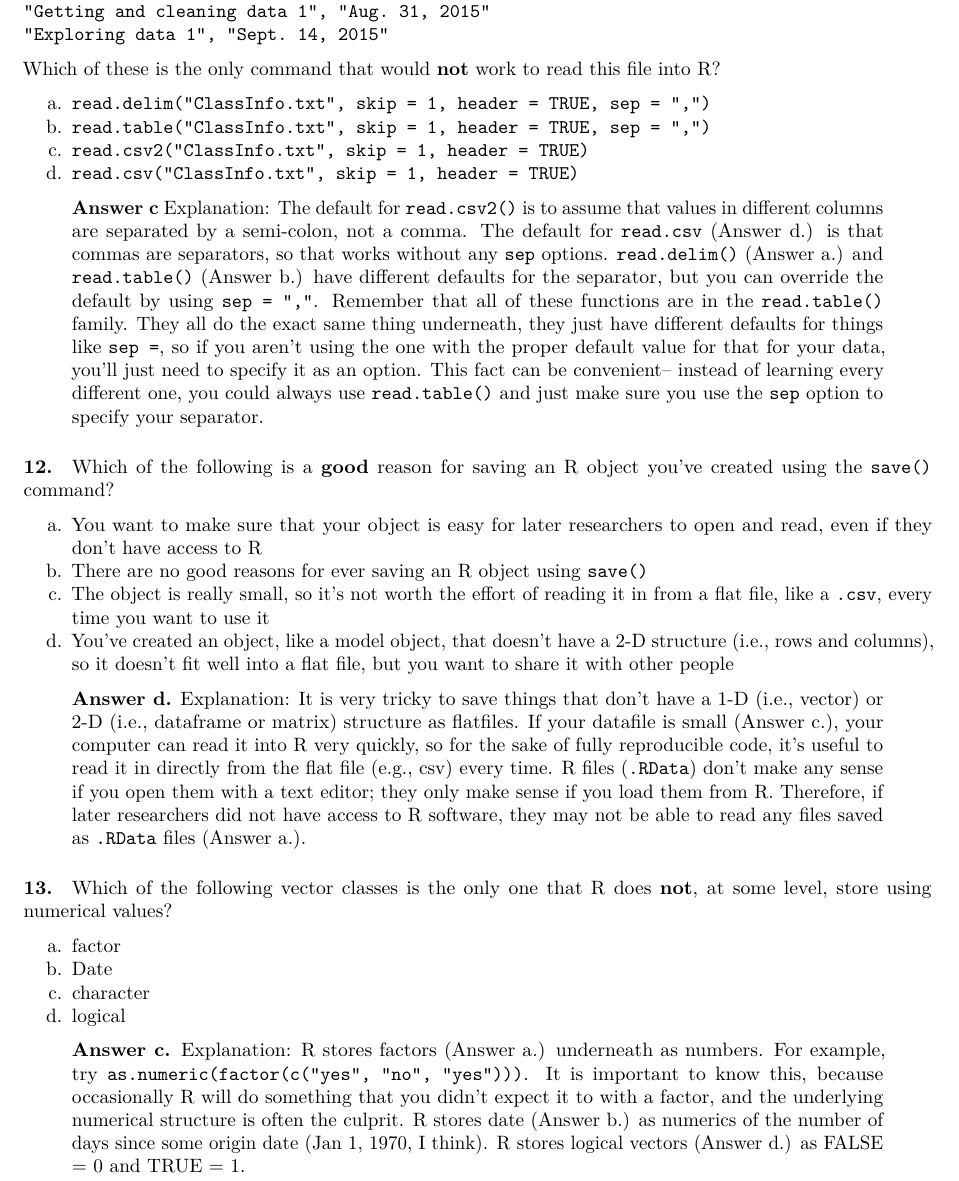
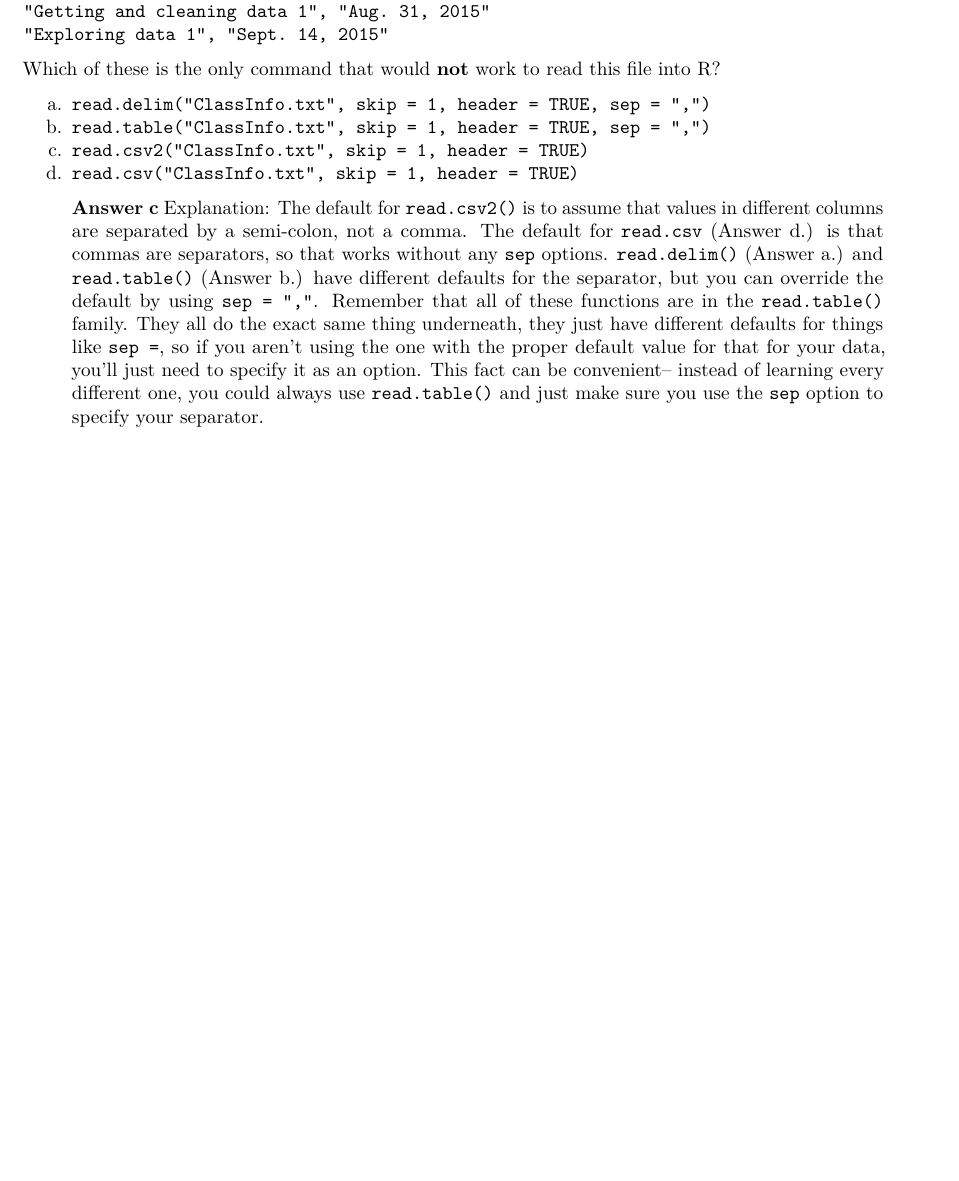
Before and after one commit to geanders/ChinaCourseMaterials, an R Markdown document (quizzes/Quiz2Answers.Rmd): part of page 5 of 5, cut so that both start at the same text, the shorter picture padded with empty space. Rendered offline with R 4.5, knitr and Pandoc, then LaTeX, with nearby package versions; code that draws random numbers runs with fixed seeds of ours; some code elsewhere in the file could not run offline.

Commit message:
Edit Quiz 2

```diff
--- a/quizzes/Quiz2Answers.Rmd
+++ b/quizzes/Quiz2Answers.Rmd
@@ -198,27 +198,3 @@ d. `read.csv("ClassInfo.txt", skip = 1, header = TRUE)`
 
 > **Answer c**
 > Explanation: The default for `read.csv2()` is to assume that values in different columns are separated by a semi-colon, not a comma. The default for `read.csv` (Answer d.) is that commas are separators, so that works without any `sep` options. `read.delim()` (Answer a.) and `read.table()` (Answer b.) have different defaults for the separator, but you can override the default by using `sep = ","`. Remember that all of these functions are in the `read.table()` family. They all do the exact same thing underneath, they just have different defaults for things like `sep = `, so if you aren't using the one with the proper default value for that for your data, you'll just need to specify it as an option. This fact can be convenient-- instead of learning every different one, you could always use `read.table()` and just make sure you use the `sep` option to specify your separator.
-
-##### 12.
-
-Which of the following is a **good** reason for saving an R object you've created using the `save()` command?
-
-a. You want to make sure that your object is easy for later researchers to open and read, even if they don't have access to R
-b. There are no good reasons for ever saving an R object using `save()`
-c. The object is really small, so it's not worth the effort of reading it in from a flat file, like a `.csv`, every time you want to use it
-d. You've created an object, like a model object, that doesn't have a 2-D structure (i.e., rows and columns), so it doesn't fit well into a flat file, but you want to share it with other people
-
-> **Answer d.**
-> Explanation: It is very tricky to save things that don't have a 1-D (i.e., vector) or 2-D (i.e., dataframe or matrix) structure as flatfiles. If your datafile is small (Answer c.), your computer can read it into R very quickly, so for the sake of fully reproducible code, it's useful to read it in directly from the flat file (e.g., csv) every time. R files (`.RData`) don't make any sense if you open them with a text editor; they only make sense if you load them from R. Therefore, if later researchers did not have access to R software, they may not be able to read any files saved as `.RData` files (Answer a.).
-
-##### 13.
-
-Which of the following vector classes is the only one that R does **not**, at some level, store using numerical values?
-
-a. factor
-b. Date
-c. character
-d. logical
-
-> **Answer c.**
-> Explanation: R stores factors (Answer a.) underneath as numbers. For example, try `as.numeric(factor(c("yes", "no", "yes")))`. It is important to know this, because occasionally R will do something that you didn't expect it to with a factor, and the underlying numerical structure is often the culprit. R stores date (Answer b.) as numerics of the number of days since some origin date (Jan 1, 1970, I think). R stores logical vectors (Answer d.) as FALSE = 0 and TRUE = 1.
```
Also changed, not shown: figures/FileDirectoryStructure.png (added), quizzes/Quiz2Answers.pdf (added), quizzes/Quiz2Answers.Rmd (6 more changed lines).
